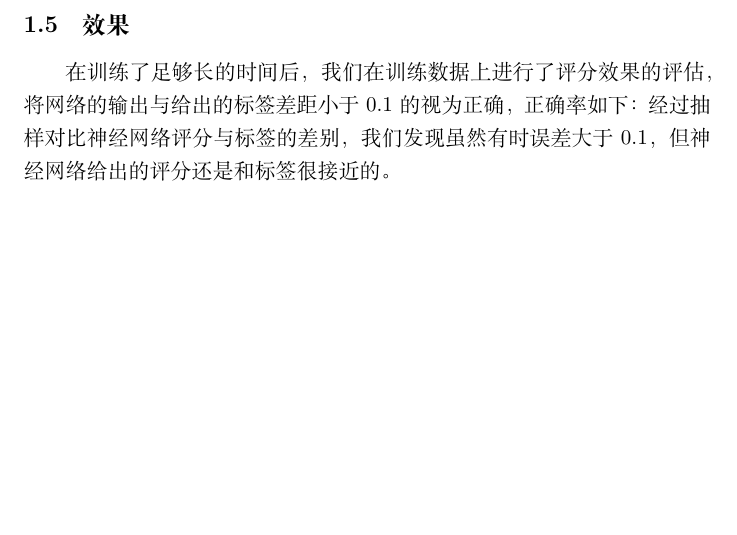
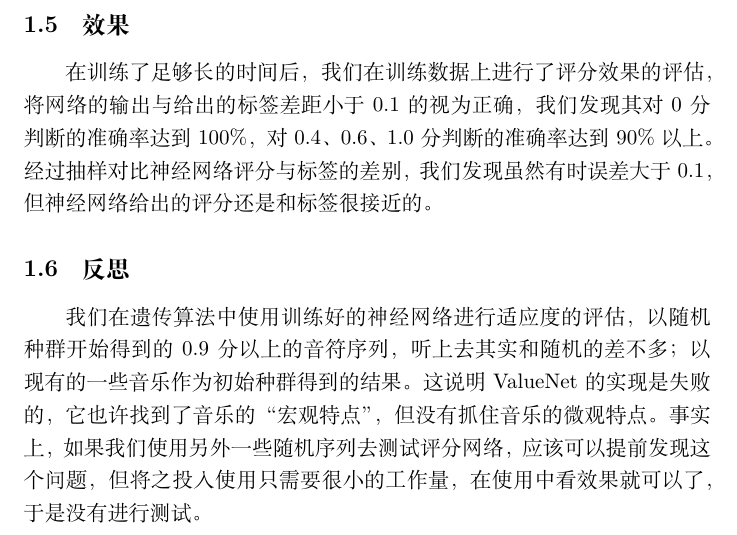
Before and after one commit to shengliangd/musinet, a LaTeX document (presentation/ValueNet.tex): part of page 4 of 4, cut so that both start at the same text, the shorter picture padded with empty space. Compiled offline with XeLaTeX.

Commit message:
add details in CompoNet and ValueNet

```diff
--- a/presentation/ValueNet.tex
+++ b/presentation/ValueNet.tex
@@ -62,8 +62,10 @@
     0.6和0.4是凭感觉在已有的midi文件中选出来的，0.0是随机生成的。
   \subsection{效果}
     在训练了足够长的时间后，我们在训练数据上进行了评分效果的评估，将网络的输出
-    与给出的标签差距小于0.1的视为正确，正确率如下：
-      % TODO
+    与给出的标签差距小于0.1的视为正确，我们发现其对0分判断的准确率达到100\%，对0.4、0.6、1.0分判断的准确率达到90\%以上。
     经过抽样对比神经网络评分与标签的差别，我们发现虽然有时误差大于0.1，
     但神经网络给出的评分还是和标签很接近的。
+  \subsection{反思}
+    我们在遗传算法中使用训练好的神经网络进行适应度的评估，以随机种群开始得到的0.9分以上的音符序列，听上去其实和随机的差不多；以现有的一些音乐作为初始种群得到的结果。这说明ValueNet的实现是失败的，它也许找到了音乐的“宏观特点”，但没有抓住音乐的微观特点。
+    事实上，如果我们使用另外一些随机序列去测试评分网络，应该可以提前发现这个问题，但将之投入使用只需要很小的工作量，在使用中看效果就可以了，于是没有进行测试。
 \end{document}
```
Also changed, not shown: presentation/CompoNet.tex (+6 -2 lines).
